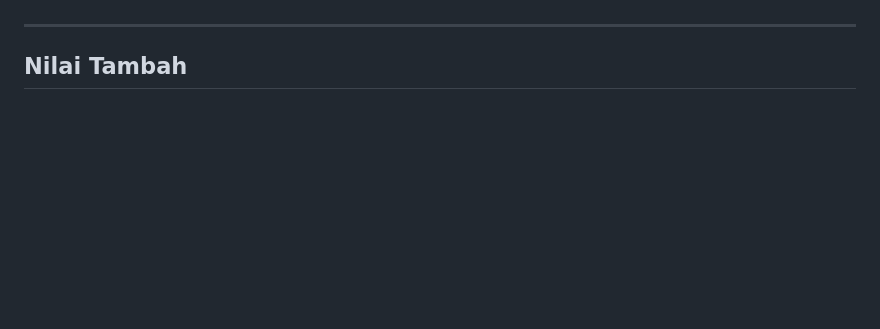
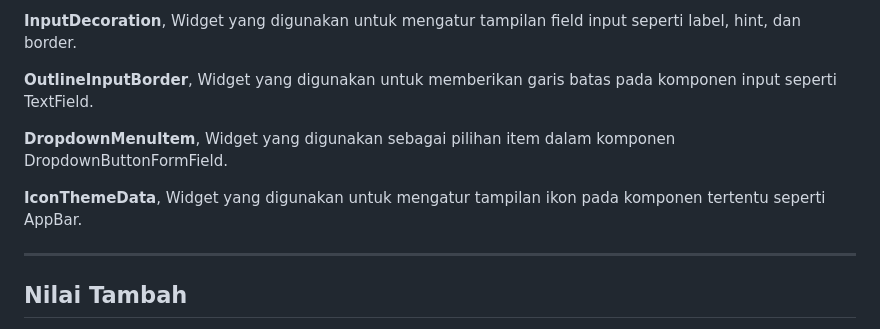
Before and after one commit to Farris636/Minpro_2-PAB, a Markdown page: README.md, the part around one of its changes. GitHub-like rendering; blank space fills up the shorter version.

```diff
--- a/README.md
+++ b/README.md
@@ -193,3 +250,14 @@ Dalam aplikasi Manajemen Data Bus, Provider digunakan untuk:
+**InputDecoration**,
+Widget yang digunakan untuk mengatur tampilan field input seperti label, hint, dan border.
+
+**OutlineInputBorder**,
+Widget yang digunakan untuk memberikan garis batas pada komponen input seperti TextField.
+
+**DropdownMenuItem**,
+Widget yang digunakan sebagai pilihan item dalam komponen DropdownButtonFormField.
+
+**IconThemeData**,
+Widget yang digunakan untuk mengatur tampilan ikon pada komponen tertentu seperti AppBar.
 
 ---
 
```
Also changed, not shown: other parts of README.md (+59 -2 lines).
